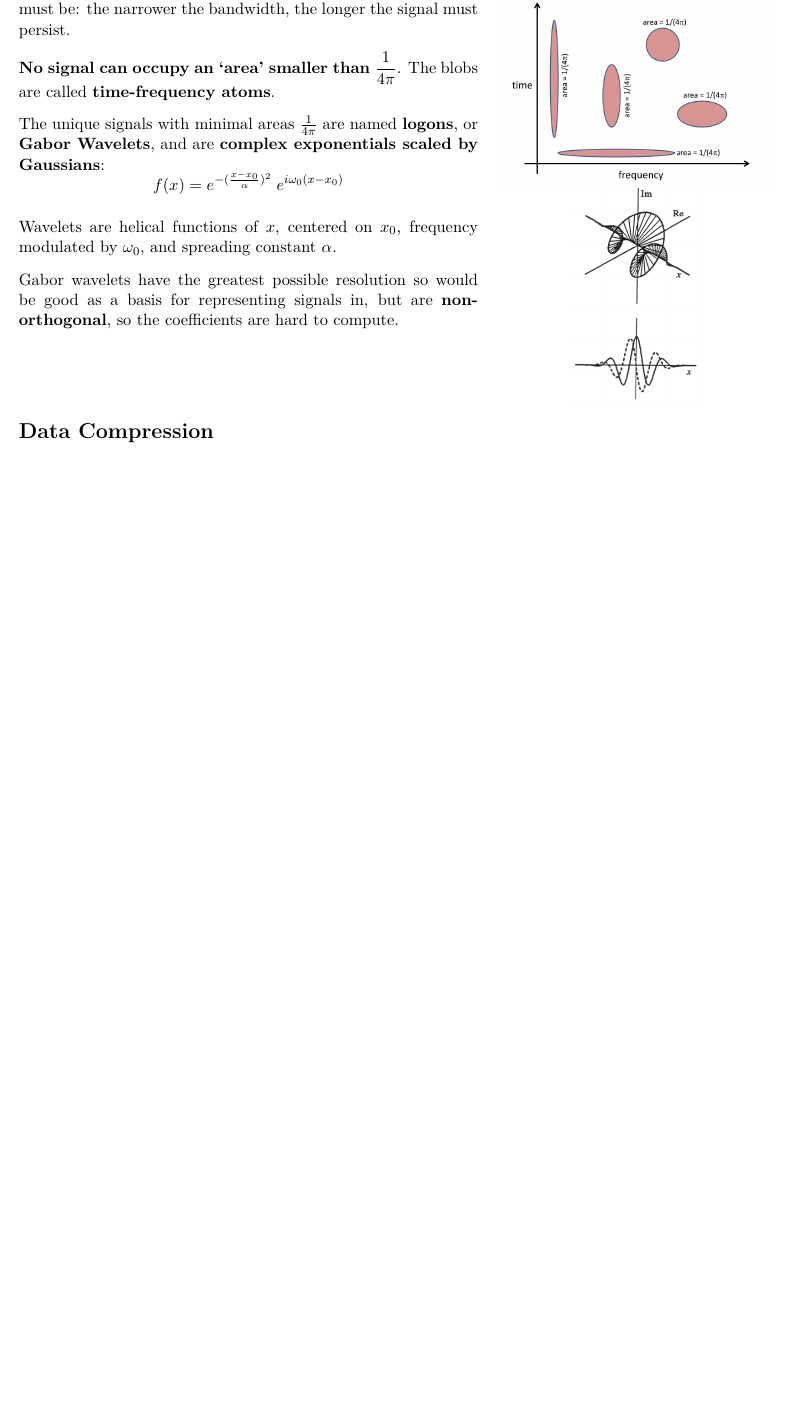
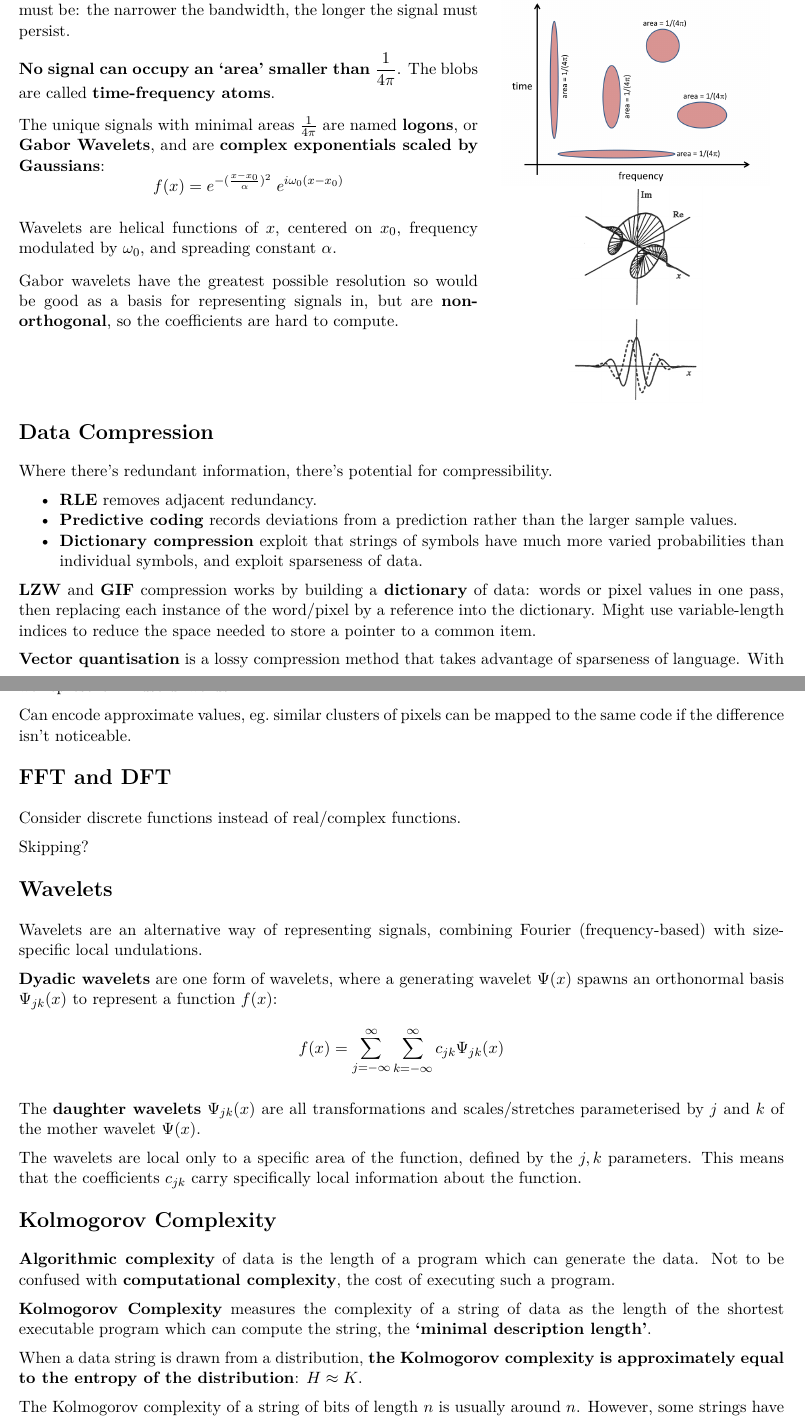
Before and after one commit to hnefatl/part-2-revision, a LaTeX document (info/notes.tex): part of page 11 of 11 before the commit and two parts of pages 11 and 12 of 12 after it, the two joined at a grey line, cut so that both start at the same text, the shorter picture padded with empty space. Compiled offline with pdfLaTeX.

Commit message:
Reached end of info notes...

```diff
--- a/info/notes.tex
+++ b/info/notes.tex
@@ -598,4 +598,43 @@
 }
 \section*{Data Compression}
 {
+    Where there's redundant information, there's potential for compressibility.
 
+    \begin{itemize}
+    \item \textbf{RLE} removes adjacent redundancy.
+    \item \textbf{Predictive coding} records deviations from a prediction rather than the larger sample values.
+    \item \textbf{Dictionary compression} exploit that strings of symbols have much more varied probabilities than individual symbols, and exploit sparseness of data.
+    \end{itemize}
+
+    \textbf{LZW} and \textbf{GIF} compression works by building a \textbf{dictionary} of data: words or pixel values in one pass, then replacing each instance of the word/pixel by a reference into the dictionary. Might use variable-length indices to reduce the space needed to store a pointer to a common item.
+
+    \textbf{Vector quantisation} is a lossy compression method that takes advantage of sparseness of language. With a coding budget of 15 bits, we can only represent strings of a few letters, and most of them are nonsense. If instead we build a \textbf{dictionary} or \textbf{codebook} of words that are used and use pointers into the table, then we represent \(2^{15}\) useful words.
+
+    Can encode approximate values, eg.\ similar clusters of pixels can be mapped to the same code if the difference isn't noticeable.
+}
+\section*{FFT and DFT}
+{
+    Consider discrete functions instead of real/complex functions.
+
+    Skipping?
+}
+\section*{Wavelets}
+{
+    Wavelets are an alternative way of representing signals, combining Fourier (frequency-based) with size-specific local undulations.
+
+    \textbf{Dyadic wavelets} are one form of wavelets, where a generating wavelet \(\Psi(x)\) spawns an orthonormal basis \(\Psi_{jk}(x)\) to represent a function \(f(x)\):
+    \[f(x) = \sum_{j=-\infty}^\infty \sum_{k=-\infty}^\infty c_{jk}\Psi_{jk}(x)\]
+
+    The \textbf{daughter wavelets} \(\Psi_{jk}(x)\) are all transformations and scales/stretches parameterised by \(j\) and \(k\) of the mother wavelet \(\Psi(x)\).
+
+    The wavelets are local only to a specific area of the function, defined by the \(j,k\) parameters. This means that the coefficients \(c_{jk}\) carry specifically local information about the function.
+}
+\section*{Kolmogorov Complexity}
+{
+    \textbf{Algorithmic complexity} of data is the length of a program which can generate the data. Not to be confused with \textbf{computational complexity}, the cost of executing such a program.
+
+    \textbf{Kolmogorov Complexity} measures the complexity of a string of data as the length of the shortest executable program which can compute the string, the \textbf{`minimal description length'}.
+
+    When a data string is drawn from a distribution, \textbf{the Kolmogorov complexity is approximately equal to the entropy of the distribution}: \(H \approx K\).
+
+    The Kolmogorov complexity of a string of bits of length \(n\) is usually around \(n\). However, some strings have significantly lower complexity, such as the binary encoding of \(\pi\): the Kolmogorov complexity for that string is constant and low, rather than infinite.
```
Also changed, not shown: info/notes.pdf, info/notes.tex (8 more changed lines).
